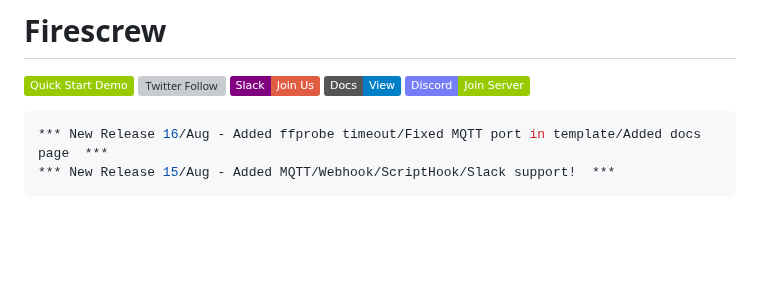
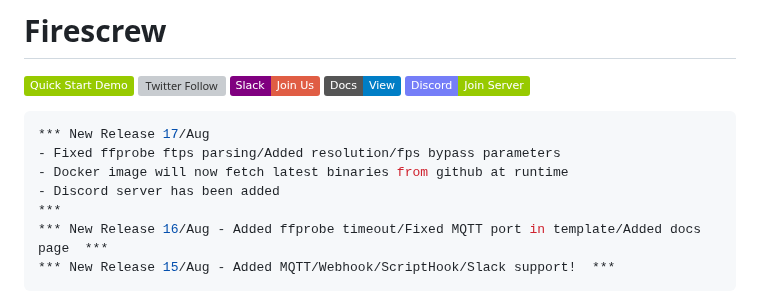
Before and after one commit to 8ff/firescrew, a Markdown page: README.md, the part around the change. Rendered like a GitHub page; badges without logos; blank space fills up the shorter version; grey boxes are pictures that could not be loaded.

````diff
--- a/README.md
+++ b/README.md
@@ -8,6 +8,11 @@
 [![Discord](https://img.shields.io/badge/Discord-Join%20Server-blue.svg?labelColor=757ef8&color=green)](https://discord.gg/CgB7nXqv6N)
 
 ```json
+*** New Release 17/Aug
+- Fixed ffprobe ftps parsing/Added resolution/fps bypass parameters
+- Docker image will now fetch latest binaries from github at runtime
+- Discord server has been added
+***
 *** New Release 16/Aug - Added ffprobe timeout/Fixed MQTT port in template/Added docs page  ***
 *** New Release 15/Aug - Added MQTT/Webhook/ScriptHook/Slack support!  ***
 ```
````
